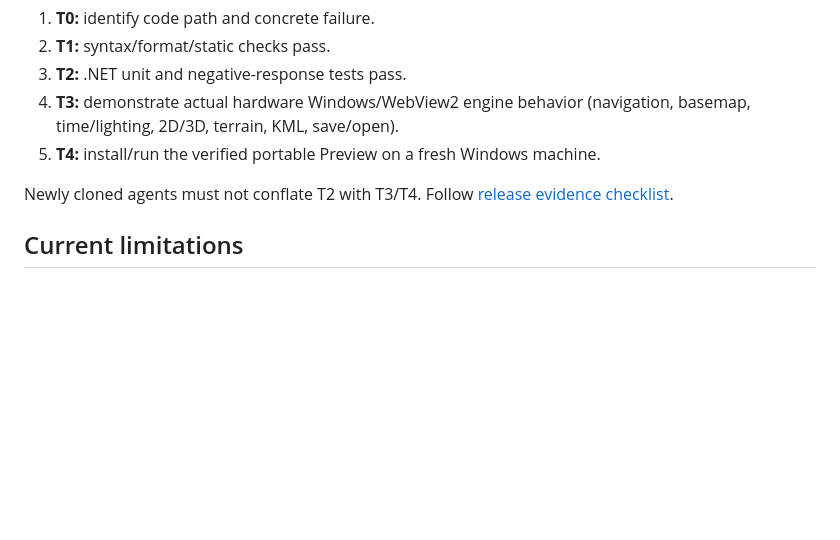
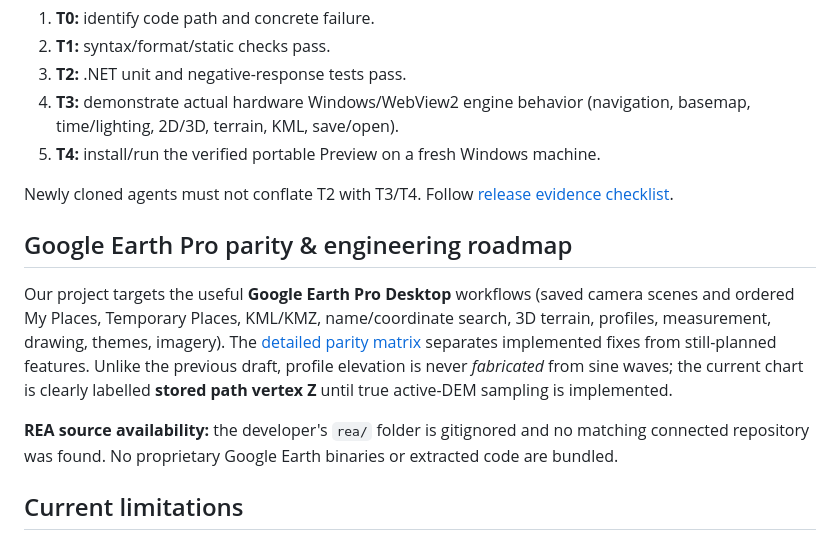
Before and after one commit to ahmadibrahim4geo/Z-EARTH, a Markdown page: README.md, the part around the change. GitHub-like rendering; blank space fills up the shorter version.

Commit message:
docs: specify Google Earth Pro parity, GEBCO numeric terrain, and honest staged acceptance

```diff
--- a/README.md
+++ b/README.md
@@ -51,6 +51,12 @@ The agent picks the task-specific chain. Example: *Sunlight toggle not working*
 
 Newly cloned agents must not conflate T2 with T3/T4. Follow [release evidence checklist](docs/FRESH_CLONE_VALIDATION.md).
 
+## Google Earth Pro parity & engineering roadmap
+
+Our project targets the useful **Google Earth Pro Desktop** workflows (saved camera scenes and ordered My Places, Temporary Places, KML/KMZ, name/coordinate search, 3D terrain, profiles, measurement, drawing, themes, imagery). The [detailed parity matrix](docs/GOOGLE_EARTH_PRO_PARITY.md) separates implemented fixes from still-planned features. Unlike the previous draft, profile elevation is never *fabricated* from sine waves; the current chart is clearly labelled **stored path vertex Z** until true active-DEM sampling is implemented.
+
+**REA source availability:** the developer's `rea/` folder is gitignored and no matching connected repository was found. No proprietary Google Earth binaries or extracted code are bundled.
+
 ## Current limitations
 
 This source review is not a promise that all basemap providers work or every feature is production ready. External tile servers require real connectivity and provider rights, and paid Cesium ion services are **optional**. Windows GPU UI acceptance is required. Build/test CI is only a prerequisite.
```
Also changed, not shown: AGENTS.md (+4 -0 lines), docs/GOOGLE_EARTH_PRO_PARITY.md (added, +60 -0 lines).
